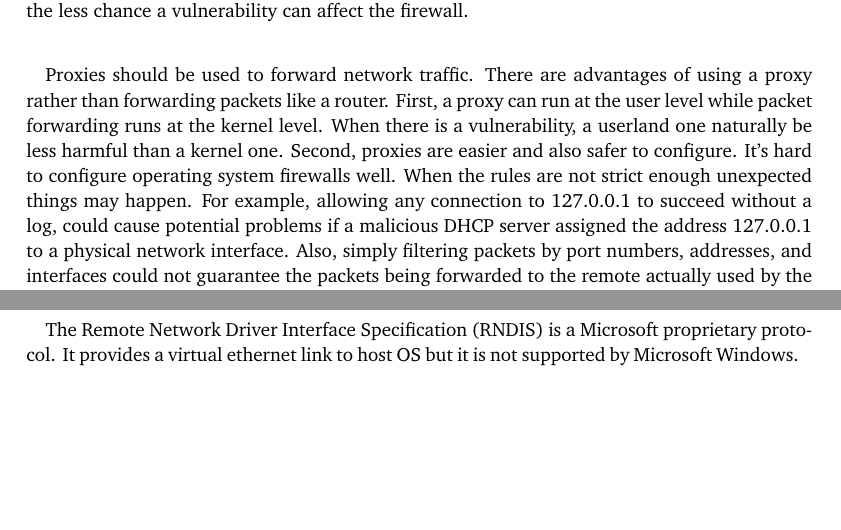
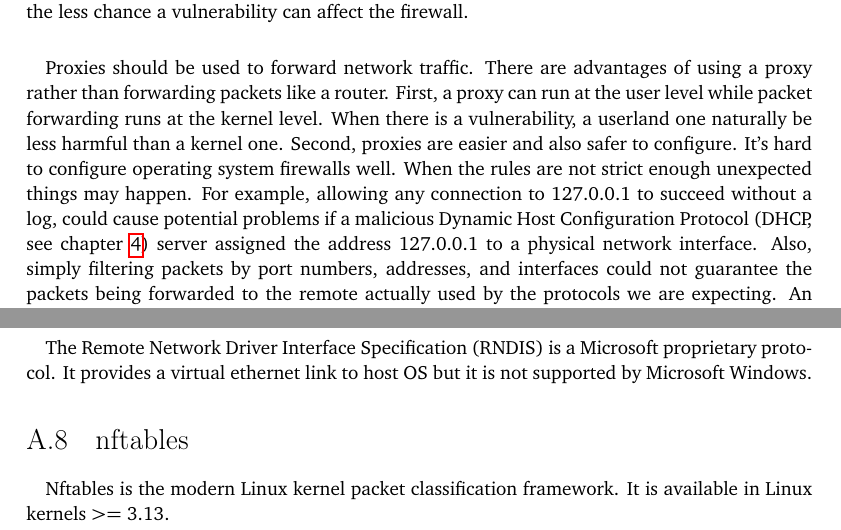
Before and after one commit to YongBinnnnnnnnnnnnnnnnnnnnnnnnnnnnnnnnn/hood, a LaTeX thesis (paper/paper.tex): two parts of pages 25 and 67 of 69, joined at a grey line, cut so that both start at the same text, the shorter picture padded with empty space. Compiled offline with pdfLaTeX.

Commit message:
Update paper.tex

```diff
--- a/paper/paper.tex
+++ b/paper/paper.tex
@@ -192,7 +192,7 @@ As the general principle, all traffic passed through should be checked against e
 \paragraph{}
 A modern browser can satisfy most of the needs to interact with the internet for work. So, allowing HTTP and HTTPS connections could make most of the work done when facing a hostile network environment. Thus, everything unnecessary to get this done is blocked. The firewall rules should be carefully made to filter out as much as possible and as early as possible, because everything on all layers of the Open Systems Interconnection model (OSI model) is potentially vulnerable and the less network traffic being passed to the following components, the less chance a vulnerability can affect the firewall.
 \paragraph{}
-Proxies should be used to forward network traffic. There are advantages of using a proxy rather than forwarding packets like a router. First, a proxy can run at the user level while packet forwarding runs at the kernel level. When there is a vulnerability, a userland one naturally be less harmful than a kernel one. Second, proxies are easier and also safer to configure. It's hard to configure operating system firewalls well. When the rules are not strict enough unexpected things may happen. For example, allowing any connection to 127.0.0.1 to succeed without a log, could cause potential problems if a malicious DHCP server assigned the address 127.0.0.1 to a physical network interface. Also, simply filtering packets by port numbers, addresses, and interfaces could not guarantee the packets being forwarded to the remote actually used by the protocols we are expecting. An attacker can simply let the receiving end of a reverse shell listen to an allowed port to bypass this kind of defense. By contrast, a proxy only works for the protocols that it can understand. when you are configuring a DNS proxy, the chance that your misconfiguration makes an attacker able to make HTTP requests over this proxy is very rare. They have to hack the firewall or create tunnels over those protocols to make their reverse shell work, which increases the difficulty of their operations. Third, the packets from the proxy are encoded again by the Linux network stack so the fingerprinting techniques that target TCP and IP properties are useless to the devices under its protection.
+Proxies should be used to forward network traffic. There are advantages of using a proxy rather than forwarding packets like a router. First, a proxy can run at the user level while packet forwarding runs at the kernel level. When there is a vulnerability, a userland one naturally be less harmful than a kernel one. Second, proxies are easier and also safer to configure. It's hard to configure operating system firewalls well. When the rules are not strict enough unexpected things may happen. For example, allowing any connection to 127.0.0.1 to succeed without a log, could cause potential problems if a malicious Dynamic Host Configuration Protocol (DHCP, see \cref{cha:dhcp}) server assigned the address 127.0.0.1 to a physical network interface. Also, simply filtering packets by port numbers, addresses, and interfaces could not guarantee the packets being forwarded to the remote actually used by the protocols we are expecting. An attacker can simply let the receiving end of a reverse shell listen to an allowed port to bypass this kind of defense. By contrast, a proxy only works for the protocols that it can understand. when you are configuring a DNS proxy, the chance that your misconfiguration makes an attacker able to make HTTP requests over this proxy is very rare. They have to hack the firewall or create tunnels over those protocols to make their reverse shell work, which increases the difficulty of their operations. Third, the packets from the proxy are encoded again by the Linux network stack so the fingerprinting techniques that target TCP and IP properties are useless to the devices under its protection.
 
 \section{Implementation}
 \paragraph{}
@@ -816,6 +816,10 @@ It is the Ethernet Control Model (ECM) Devices subclass of Universal Serial Bus
 \section{RNDIS}\label{sec:RNDIS}
 \paragraph{}
 The Remote Network Driver Interface Specification (RNDIS) is a Microsoft proprietary protocol. It provides a virtual ethernet link to host OS but it is not supported by Microsoft Windows.
+
+\section{nftables}\label{sec:nftables}
+\paragraph{}
+Nftables is the modern Linux kernel packet classification framework. It is available in Linux kernels >= 3.13.
 %\bibliographystyle{alpha}
 %\bibliographystyle{dcu}
 \bibliographystyle{plainnat}
```
Also changed, not shown: paper/paper.tex (4 more changed lines).
